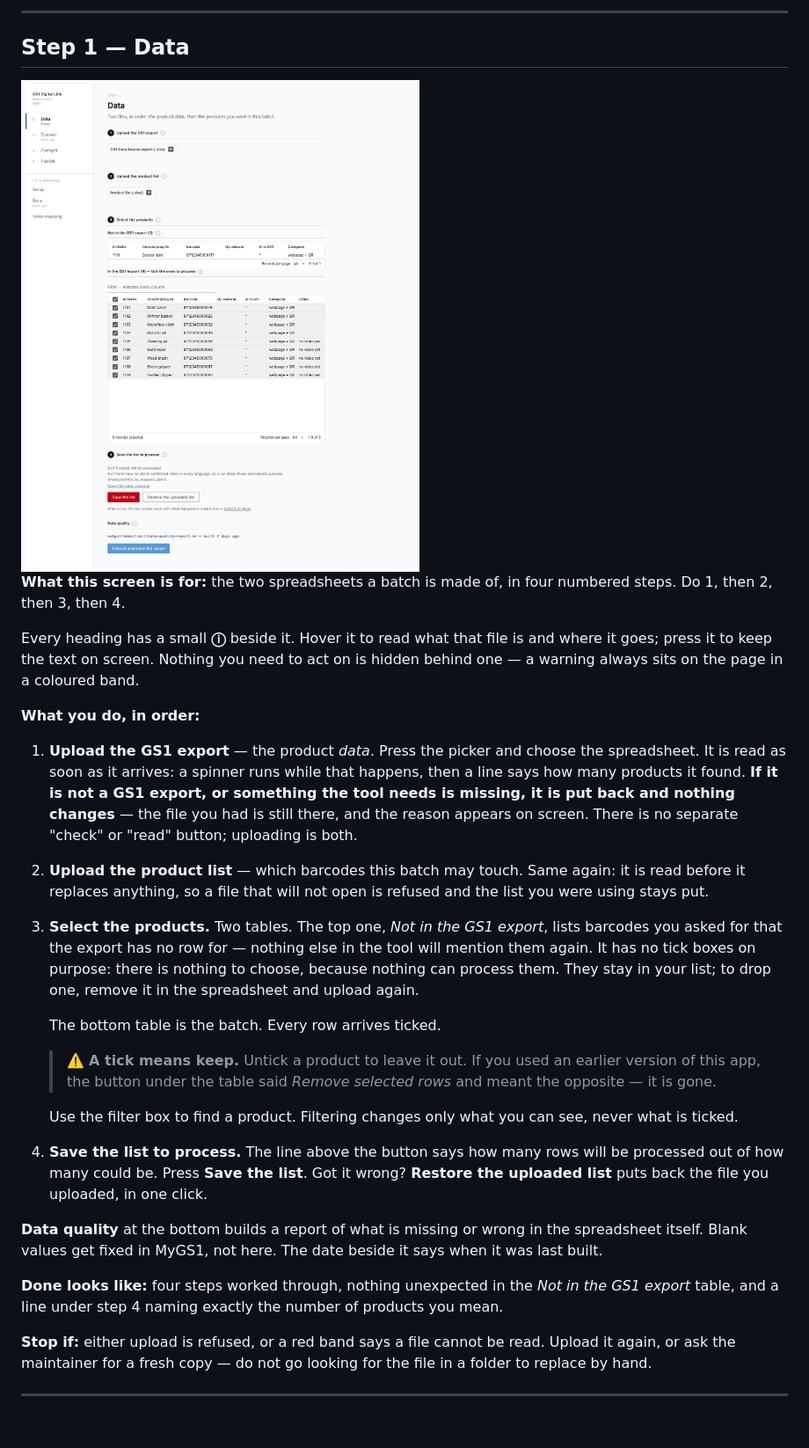
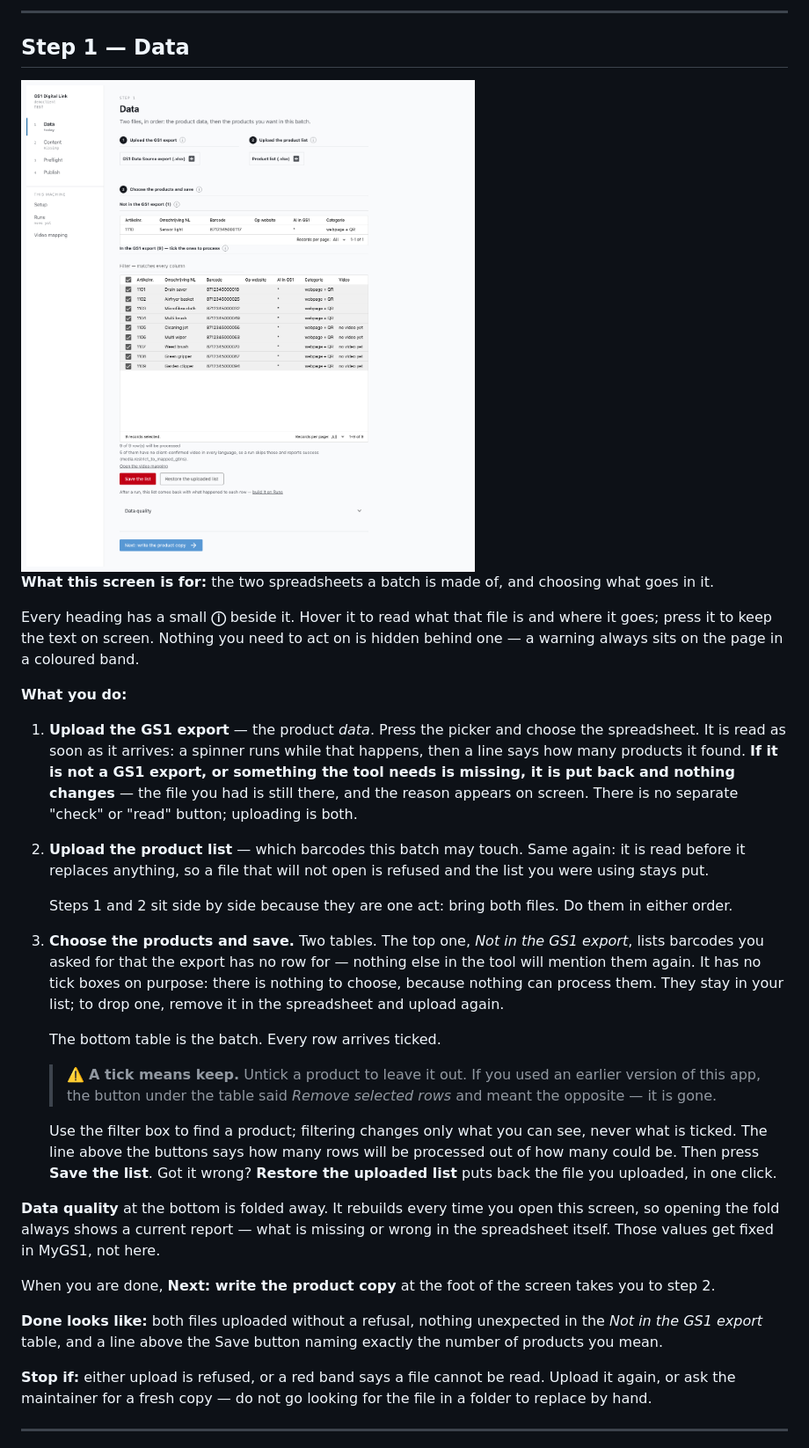
Before and after one commit to NextGenDataLead/gs1-product-link, a Markdown page: docs/operator-guide.md, the part around the change. Shown at 88% size. Rendered like a GitHub page; pictures changed too: docs/images/data.png; blank space fills up the shorter version.

```diff
--- a/docs/operator-guide.md
+++ b/docs/operator-guide.md
@@ -66,14 +66,13 @@ and whoever helps you knows exactly what happened.
 
 <img src="images/data.png" alt="The Data screen: the GS1 Data Source export with a count, a modified date and an upload area, then the product scope list with its own upload, the barcodes missing from the export above, and the rest as a searchable table of tick boxes." width="900">
 
-**What this screen is for:** the two spreadsheets a batch is made of, in four numbered steps. Do
-1, then 2, then 3, then 4.
+**What this screen is for:** the two spreadsheets a batch is made of, and choosing what goes in it.
 
 Every heading has a small **ⓘ** beside it. Hover it to read what that file is and where it goes;
 press it to keep the text on screen. Nothing you need to act on is hidden behind one — a warning
 always sits on the page in a coloured band.
 
-**What you do, in order:**
+**What you do:**
 
 1. **Upload the GS1 export** — the product *data*. Press the picker and choose the spreadsheet.
    It is read as soon as it arrives: a spinner runs while that happens, then a line says how many
@@ -83,10 +82,14 @@ always sits on the page in a coloured band.
 2. **Upload the product list** — which barcodes this batch may touch. Same again: it is read
    before it replaces anything, so a file that will not open is refused and the list you were
    using stays put.
-3. **Select the products.** Two tables. The top one, *Not in the GS1 export*, lists barcodes you
-   asked for that the export has no row for — nothing else in the tool will mention them again.
-   It has no tick boxes on purpose: there is nothing to choose, because nothing can process them.
-   They stay in your list; to drop one, remove it in the spreadsheet and upload again.
+
+   Steps 1 and 2 sit side by side because they are one act: bring both files. Do them in either
+   order.
+3. **Choose the products and save.** Two tables. The top one, *Not in the GS1 export*, lists
+   barcodes you asked for that the export has no row for — nothing else in the tool will mention
+   them again. It has no tick boxes on purpose: there is nothing to choose, because nothing can
+   process them. They stay in your list; to drop one, remove it in the spreadsheet and upload
+   again.
 
    The bottom table is the batch. Every row arrives ticked.
 
@@ -94,17 +97,19 @@ always sits on the page in a coloured band.
    > this app, the button under the table said *Remove selected rows* and meant the opposite — it
    > is gone.
 
-   Use the filter box to find a product. Filtering changes only what you can see, never what is
-   ticked.
-4. **Save the list to process.** The line above the button says how many rows will be processed
-   out of how many could be. Press **Save the list**. Got it wrong? **Restore the uploaded list**
-   puts back the file you uploaded, in one click.
+   Use the filter box to find a product; filtering changes only what you can see, never what is
+   ticked. The line above the buttons says how many rows will be processed out of how many could
+   be. Then press **Save the list**. Got it wrong? **Restore the uploaded list** puts back the file
+   you uploaded, in one click.
 
-**Data quality** at the bottom builds a report of what is missing or wrong in the spreadsheet
-itself. Blank values get fixed in MyGS1, not here. The date beside it says when it was last built.
+**Data quality** at the bottom is folded away. It rebuilds every time you open this screen, so
+opening the fold always shows a current report — what is missing or wrong in the spreadsheet
+itself. Those values get fixed in MyGS1, not here.
 
-**Done looks like:** four steps worked through, nothing unexpected in the *Not in the GS1 export*
-table, and a line under step 4 naming exactly the number of products you mean.
+When you are done, **Next: write the product copy** at the foot of the screen takes you to step 2.
+
+**Done looks like:** both files uploaded without a refusal, nothing unexpected in the *Not in the
+GS1 export* table, and a line above the Save button naming exactly the number of products you mean.
 
 **Stop if:** either upload is refused, or a red band says a file cannot be read. Upload it again,
 or ask the maintainer for a fresh copy — do not go looking for the file in a folder to replace by
```
Also changed, not shown: CHANGELOG.md (+9 -4 lines), docs/ui-operator-shell.md (+16 -3 lines), 2 other files.
